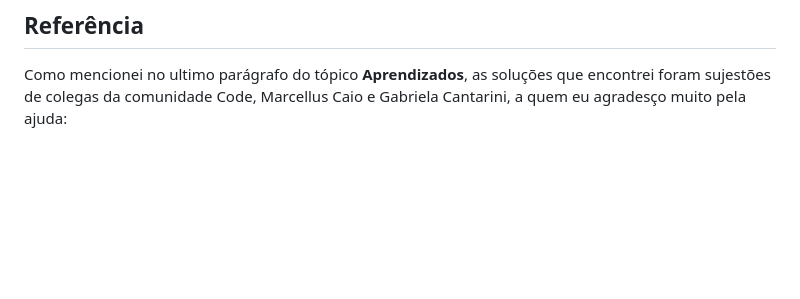
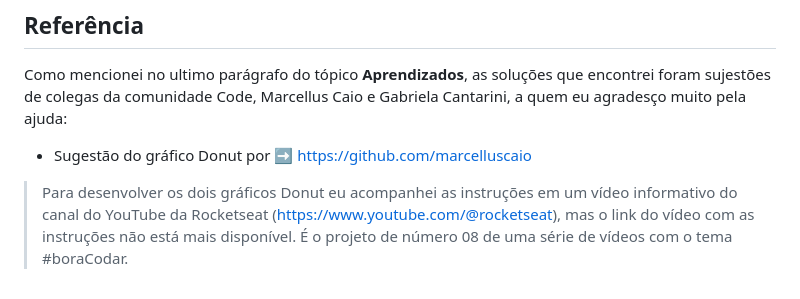
Before and after one commit to Israel-Carneiro/Graficos-semestrais, a Markdown page: README.md, the part around the change. Rendered like a GitHub page; blank space fills up the shorter version.

Commit message:
Referência Sugestão Donut

```diff
--- a/README.md
+++ b/README.md
@@ -39,3 +39,6 @@
 ## Referência
 
 Como mencionei no ultimo parágrafo do tópico **Aprendizados**, as soluções que encontrei foram sujestões de colegas da comunidade Code, Marcellus Caio e Gabriela Cantarini, a quem eu agradesço muito pela ajuda:
+
+ - Sugestão do gráfico Donut por :arrow_right: https://github.com/marcelluscaio
+ >Para desenvolver os dois gráficos Donut eu acompanhei as instruções em um vídeo informativo do canal do YouTube da Rocketseat (https://www.youtube.com/@rocketseat), mas o link do vídeo com as instruções não está mais disponível. É o projeto de número 08 de uma série de vídeos com o tema #boraCodar.
```
